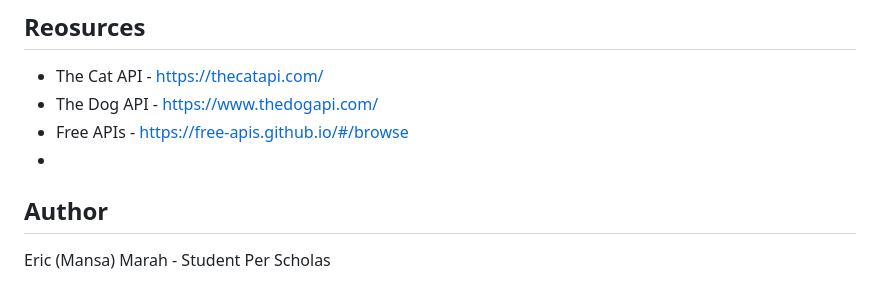
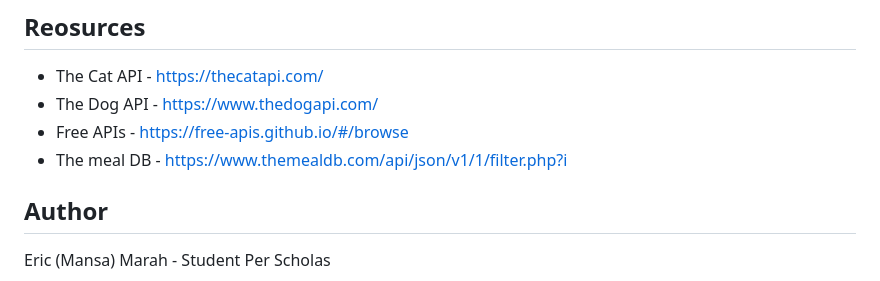
Before and after one commit to DevOpsMansa/javaScriptWebApplication, a Markdown page: README.md, the part around the change. Rendered like a GitHub page.

Commit message:
Added a resource link to resources

```diff
--- a/README.md
+++ b/README.md
@@ -70,7 +70,7 @@ Once you have completed your project, answer the following questions to help sol
 * The Cat API - https://thecatapi.com/
 * The Dog API - https://www.thedogapi.com/
 * Free APIs - https://free-apis.github.io/#/browse
-*
+* The meal DB - https://www.themealdb.com/api/json/v1/1/filter.php?i
 
 
 ## Author
```
